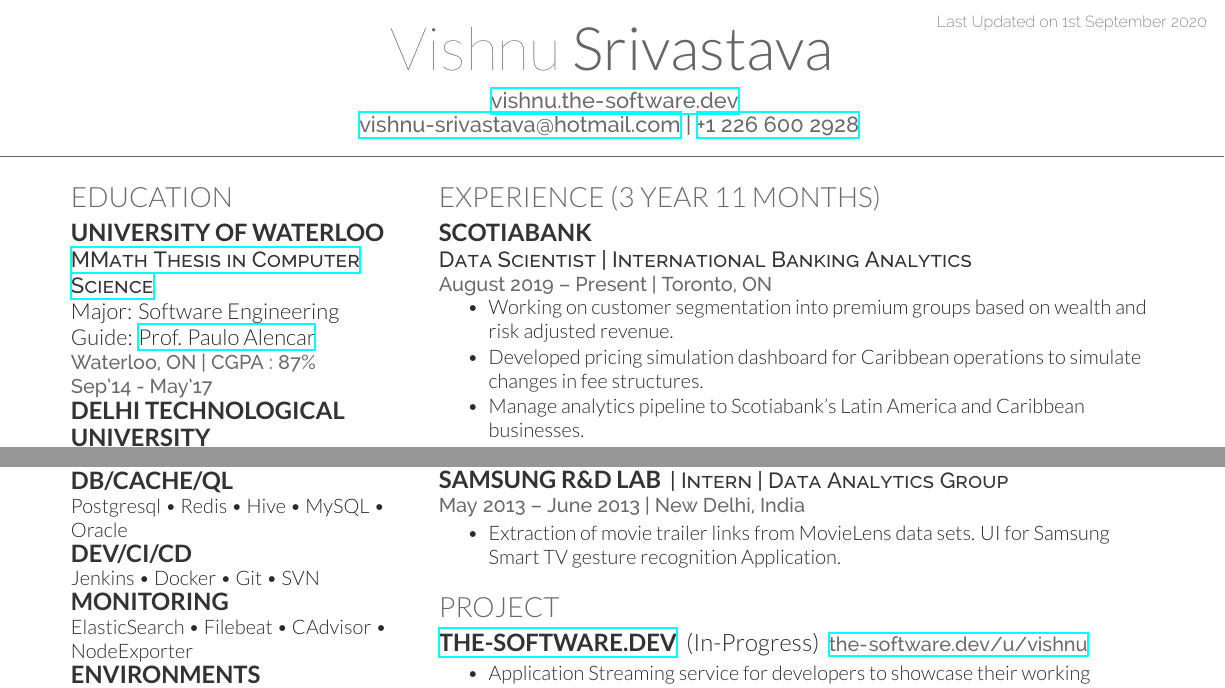
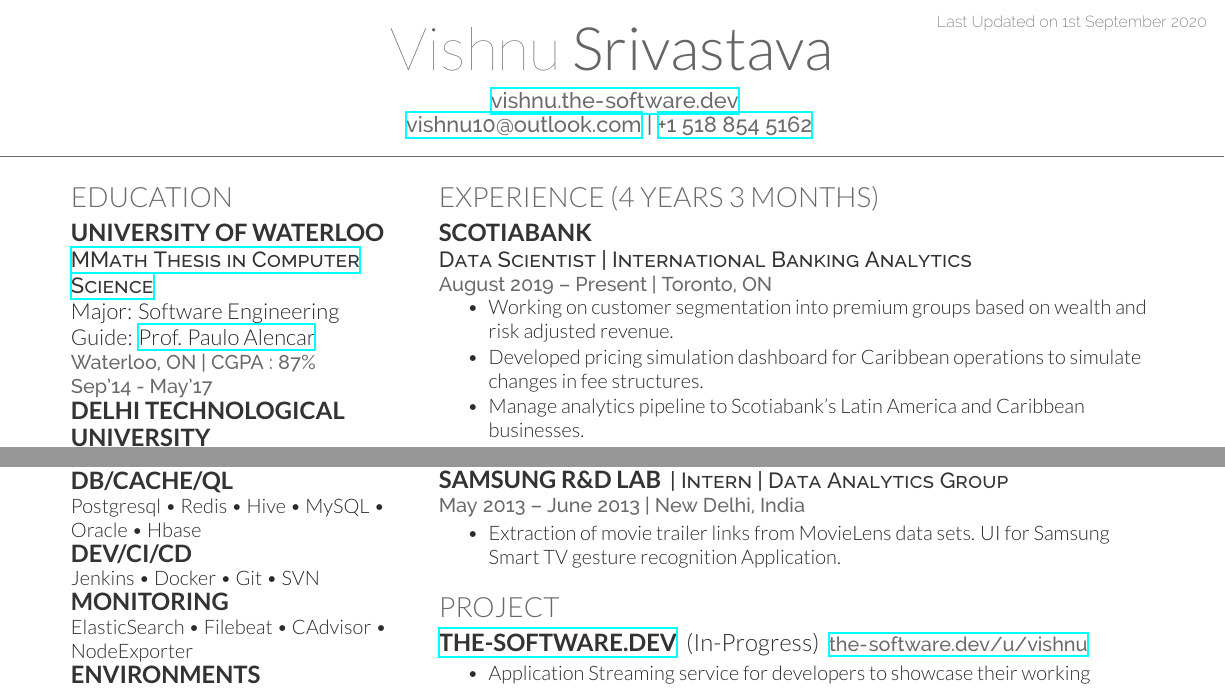
Before and after one commit to zxingz/Resume, a LaTeX CV (Vishnu-Resume.tex): two parts of the page, joined at a grey line, cut so that both start at the same text. Compiled offline with XeLaTeX.

Commit message:
20200901

```diff
--- a/Vishnu-Resume.tex
+++ b/Vishnu-Resume.tex
@@ -6,7 +6,7 @@
 \lastupdated
 
 \namesection{Vishnu}{Srivastava}{\href{https://vishnu.the-software.dev}{ \urlstyle{same}\url{vishnu.the-software.dev}} \\
-\href{mailto:vishnu-srivastava@hotmail.com.com}{vishnu-srivastava@hotmail.com} | \href{tel:+12266002928}{+1 226 600 2928}
+\href{mailto:vishnu10@outlook.com}{vishnu10@outlook.com} | \href{tel:+15188545162}{+1 518 854 5162}
 }
 
 %%%%%%%%%%%%%%%%%%%%%%%%%%%%%%%%%%%%%%
@@ -73,7 +73,7 @@
 \sectionsep
 
 \subsection{DB/Cache/QL}
- Postgresql  \textbullet{} Redis  \textbullet{} Hive  \textbullet{} MySQL  \textbullet{} Oracle
+ Postgresql  \textbullet{} Redis  \textbullet{} Hive  \textbullet{} MySQL  \textbullet{} Oracle  \textbullet{} Hbase
 \sectionsep
 
 \subsection{Dev/CI/CD}
@@ -101,7 +101,7 @@
 %     EXPERIENCE
 %%%%%%%%%%%%%%%%%%%%%%%%%%%%%%%%%%%%%%
 
-\section{Experience (3 Year 11 Months)}
+\section{Experience (4 Years 3 Months)}
 \runsubsection{Scotiabank}
 \descript{}
 \descript{Data Scientist | International Banking Analytics}
```
Also changed, not shown: Vishnu-Resume.pdf.
